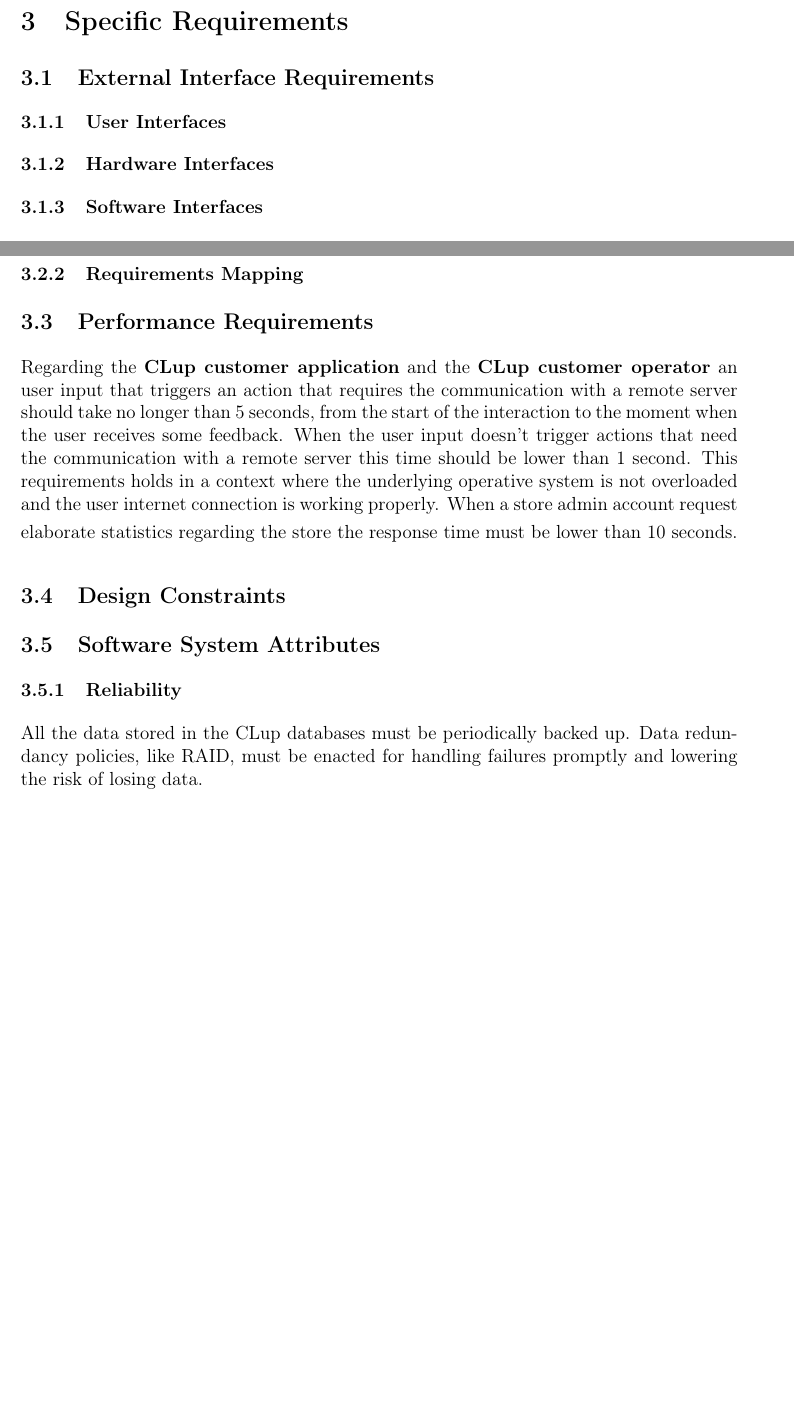
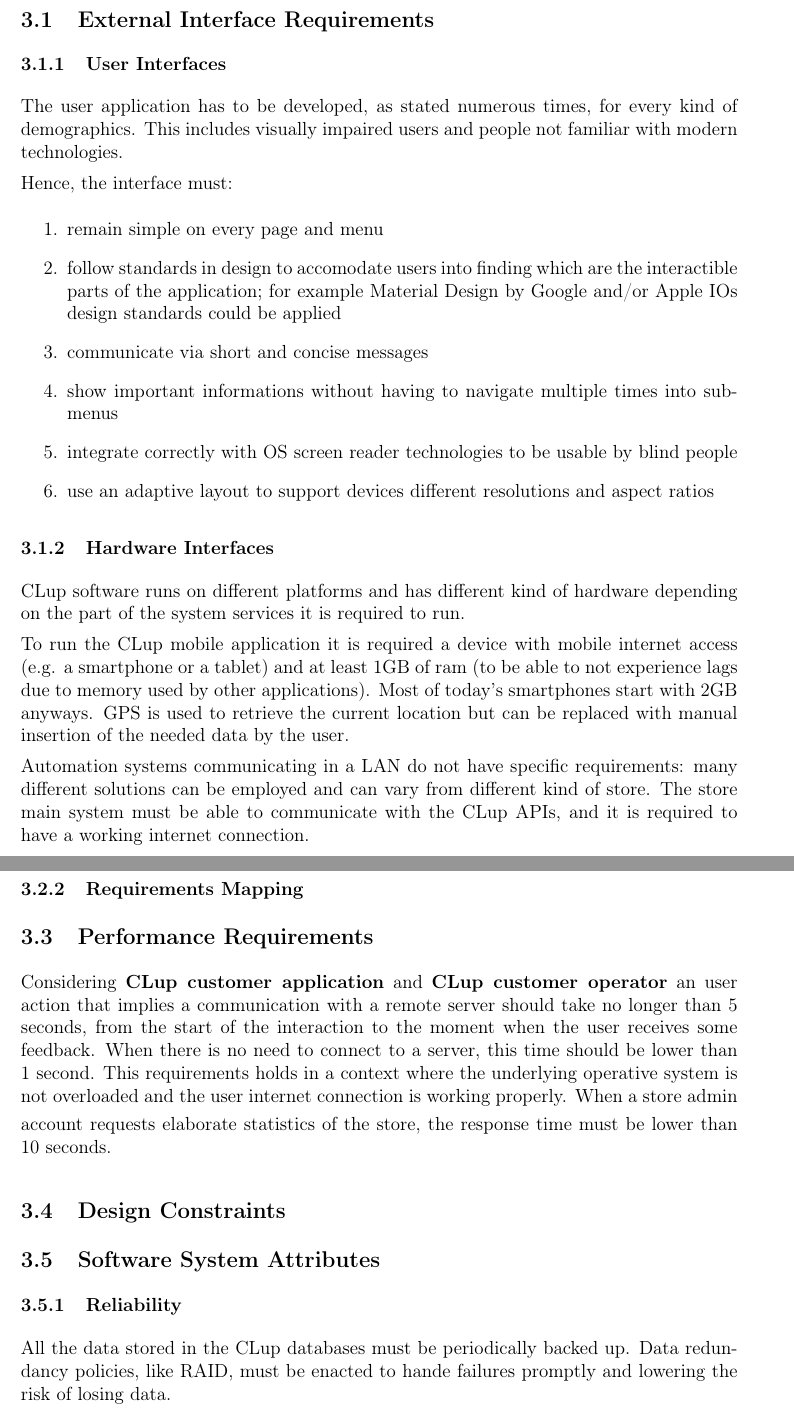
Before and after one commit to davidemerli/clup, a LaTeX document (RASD/main.tex, which reads RASD/Files/requirements.tex): two parts of pages 22 and 36 of 42 before the commit and two parts of pages 22 and 37 of 43 after it, joined at a grey line, cut at the place of the change, the shorter picture padded with empty space. Compiled offline with pdfLaTeX; a LaTeX package or settings file that is missing is left out.

Commit message:
docs: hardware and user interfaces requirements

```diff
--- a/RASD/Files/requirements.tex
+++ b/RASD/Files/requirements.tex
@@ -1,11 +1,35 @@
 \subsection{External Interface Requirements}
 \subsubsection{User Interfaces}
+The user application has to be developed, as stated numerous times, for every kind of demographics.
+This includes visually impaired users and people not familiar with modern technologies.
+
+Hence, the interface must:
+\begin{enumerate}
+    \item remain simple on every page and menu
+    \item follow standards in design to accomodate users into finding which are the interactible parts of the application; for example Material Design by Google and/or Apple IOs design standards could be applied
+    \item communicate via short and concise messages
+    \item show important informations without having to navigate multiple times into sub-menus
+    \item integrate correctly with OS screen reader technologies to be usable by blind people
+    \item use an adaptive layout to support devices different resolutions and aspect ratios
+\end{enumerate}
+
 \subsubsection{Hardware Interfaces}
+CLup software runs on different platforms and has different kind of hardware depending on the part of the system services it is required to run.
+
+To run the CLup mobile application it is required a device with mobile internet access (e.g. a smartphone or a tablet) and at least 1GB of ram (to be able to not experience lags due to memory used by other applications). Most of today's smartphones start with 2GB anyways.
+GPS is used to retrieve the current location but can be replaced with manual insertion of the needed data by the user.
+
+Automation systems communicating in a LAN do not have specific requirements: many different solutions can be employed and can vary from different kind of store. The store main system must be able to communicate with the CLup APIs, and it is required to have a working internet connection.
+
+\vfill
+
+
 \subsubsection{Software Interfaces}
 \subsubsection{Communication Interfaces}
 \subsection{Functional Requirements}
 \subsubsection{Use cases}
 Here is a list of relevant use cases for the S2B
+
 \smallskip
 
 \rowcolors{2}{gray!25}{white}
@@ -424,13 +448,13 @@
 
 \subsubsection{Requirements Mapping}
 \subsection{Performance Requirements}
-Regarding the \textbf{CLup customer application} and the \textbf{CLup customer operator}  an user input that triggers an action that requires the communication with a remote server should take no longer than 5 seconds, from the start of the interaction to the moment when the user receives some feedback. When the user input doesn't trigger actions that need the communication with a remote server this time should be lower than 1 second. This requirements holds in a context where the underlying operative system is not overloaded and the user internet connection is working properly.
+Considering \textbf{CLup customer application} and \textbf{CLup customer operator} an user action that implies a communication with a remote server should take no longer than 5 seconds, from the start of the interaction to the moment when the user receives some feedback. When there is no need to connect to a server, this time should be lower than 1 second. This requirements holds in a context where the underlying operative system is not overloaded and the user internet connection is working properly.
 \smallskip
-When a store admin account request elaborate statistics regarding the store the response time must be lower than 10 seconds.
+When a store admin account requests elaborate statistics of the store, the response time must be lower than 10 seconds.
 \subsection{Design Constraints}
 \subsection{Software System Attributes}
 \subsubsection{Reliability}
-All the data stored in the CLup databases must be periodically backed up. Data redundancy policies, like RAID, must be enacted for handling failures promptly and lowering the risk of losing data.
+All the data stored in the CLup databases must be periodically backed up. Data redundancy policies, like RAID, must be enacted to hande failures promptly and lowering the risk of losing data.
 
 \subsubsection{Availability}
 The system must have multiple nodes handling requests from the customers and the operators. These nodes, working in parallel reduce the risk of a total failure of the system. Data redundancy policies also help to reduce downtimes in case of a data storage unit fault.
```
Also changed, not shown: RASD/Files/requirements.tex (28 more changed lines).
